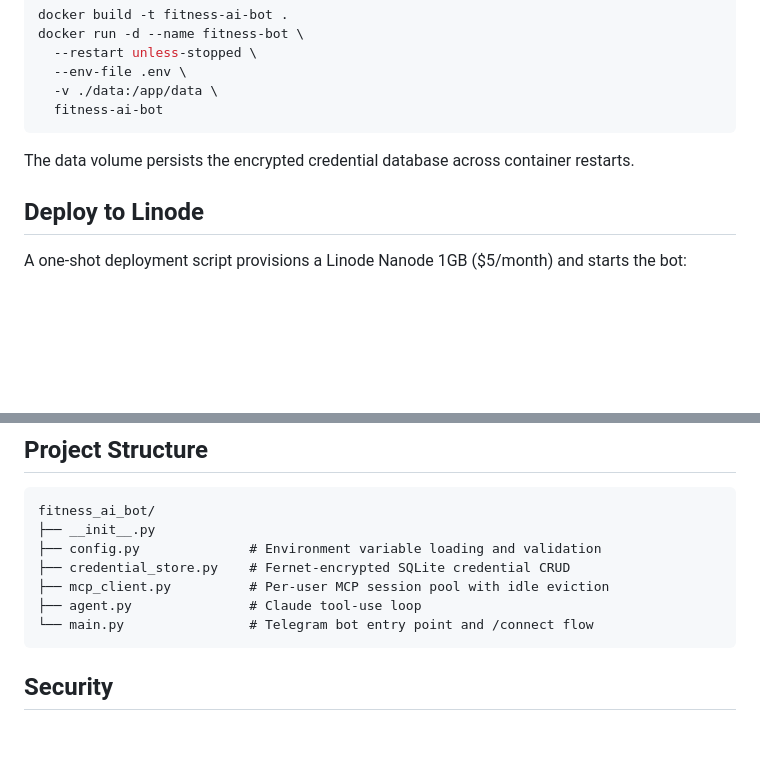
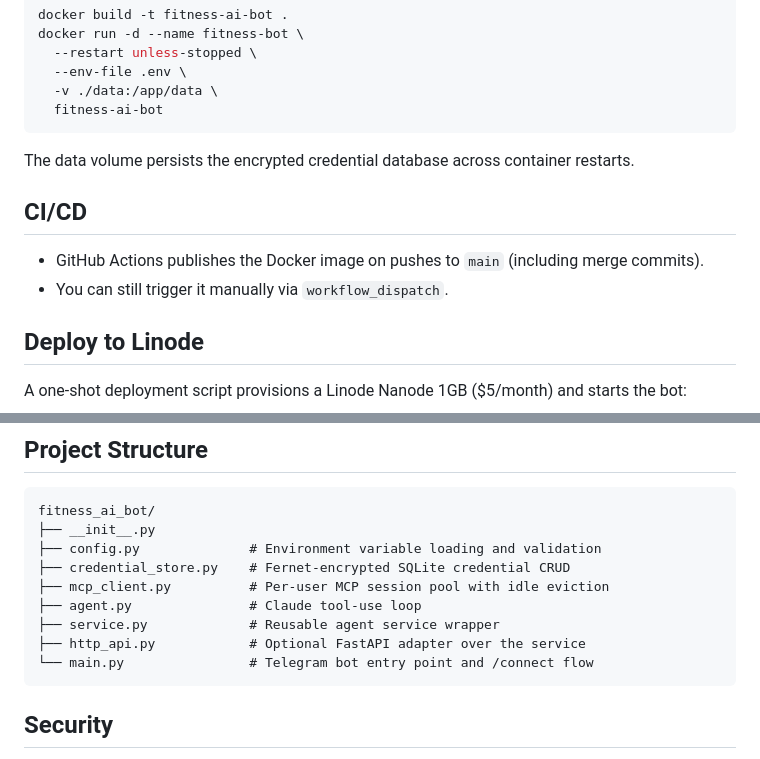
Before and after one commit to tshepor2001/fitness-ai-bot, a Markdown page: README.md, 2 parts joined by grey strips. Drawn GitHub-style; blank space fills up the shorter version.

Commit message:
Update README for optional TP flow, service API, and CI trigger

````diff
--- a/README.md
+++ b/README.md
@@ -189,6 +189,11 @@ docker run -d --name fitness-bot \
 
 The data volume persists the encrypted credential database across container restarts.
 
+## CI/CD
+
+- GitHub Actions publishes the Docker image on pushes to `main` (including merge commits).
+- You can still trigger it manually via `workflow_dispatch`.
+
 ## Deploy to Linode
 
 A one-shot deployment script provisions a Linode Nanode 1GB ($5/month) and starts the bot:
@@ -234,6 +239,8 @@ fitness_ai_bot/
 ├── credential_store.py    # Fernet-encrypted SQLite credential CRUD
 ├── mcp_client.py          # Per-user MCP session pool with idle eviction
 ├── agent.py               # Claude tool-use loop
+├── service.py             # Reusable agent service wrapper
+├── http_api.py            # Optional FastAPI adapter over the service
 └── main.py                # Telegram bot entry point and /connect flow
 ```
 
````
Also changed, not shown: other parts of README.md (+1 -1 lines).
